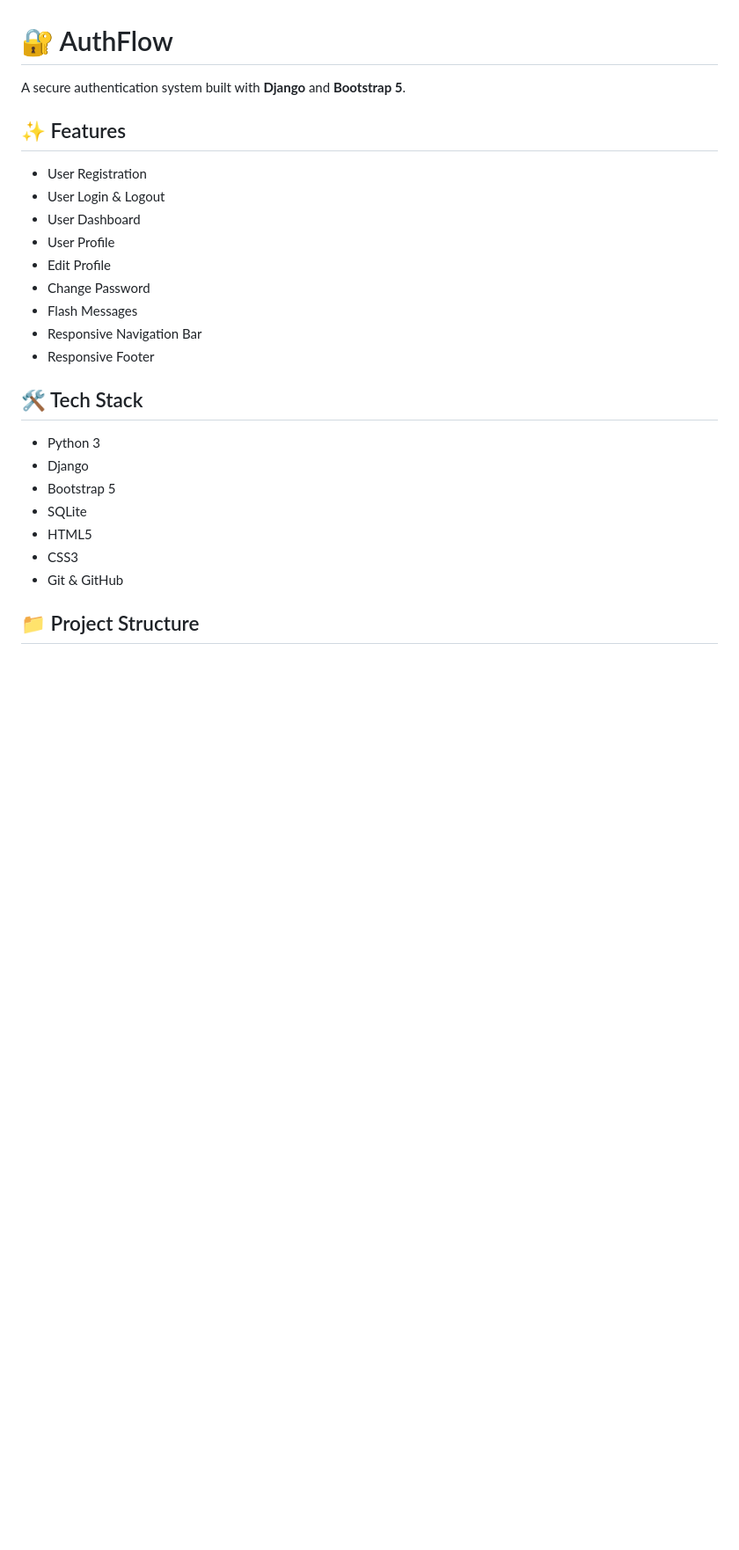
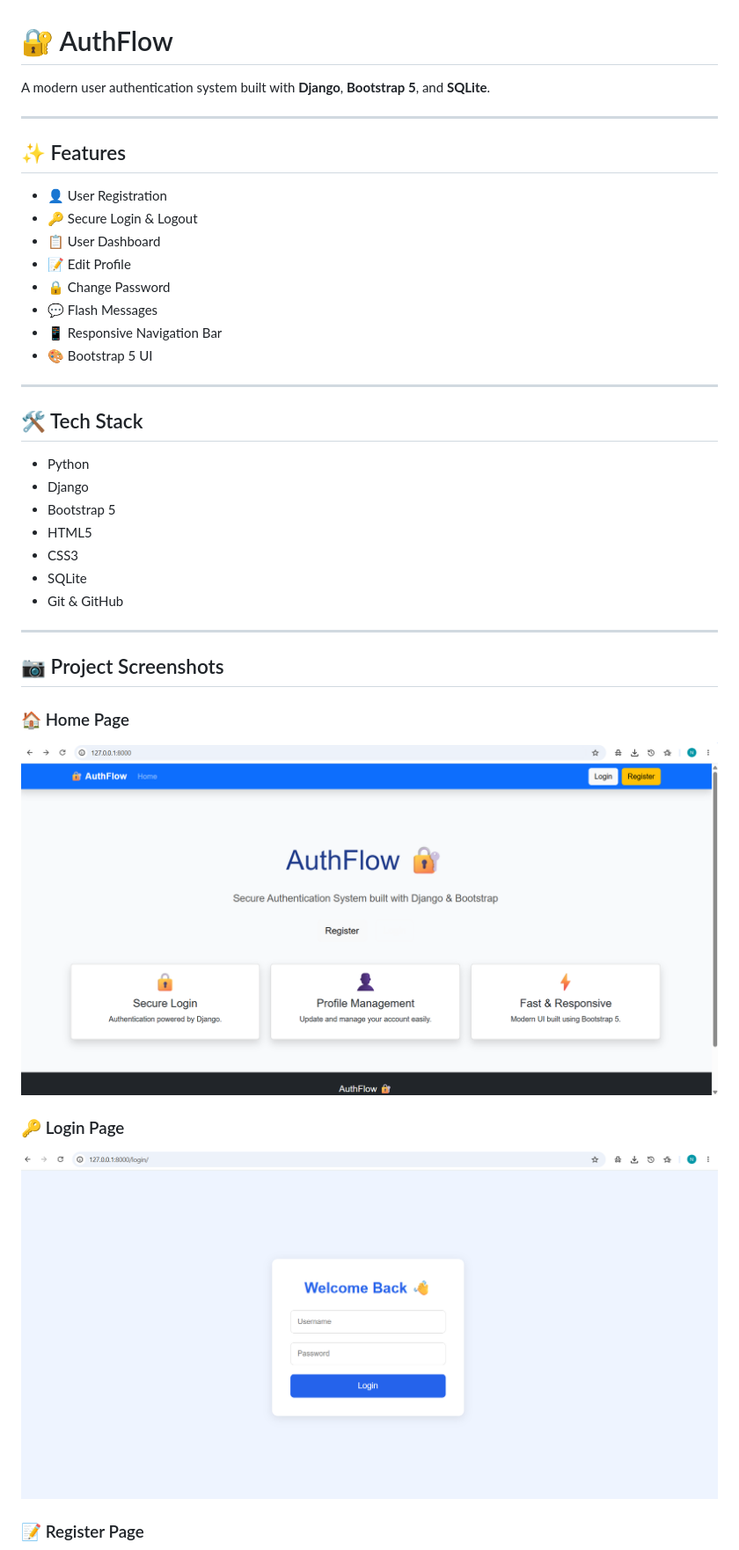
Before and after one commit to nandanack5/authflow-django, a Markdown page: README.md, the part around the change printed below. Shown: that part at 88% size. Rendered like a GitHub page; pictures changed too: screenshots/home.png (added), screenshots/login.png (added); blank space fills up the shorter version.

Commit message:
updated screenshots

```diff
--- a/README.md
+++ b/README.md
@@ -1,27 +1,43 @@
 # 🔐 AuthFlow
 
-A secure authentication system built with **Django** and **Bootstrap 5**.
+A modern user authentication system built with **Django**, **Bootstrap 5**, and **SQLite**.
+
+---
 
 ## ✨ Features
 
-* User Registration
-* User Login & Logout
-* User Dashboard
-* User Profile
-* Edit Profile
-* Change Password
-* Flash Messages
-* Responsive Navigation Bar
-* Responsive Footer
+- 👤 User Registration
+- 🔑 Secure Login & Logout
+- 📋 User Dashboard
+- 📝 Edit Profile
+- 🔒 Change Password
+- 💬 Flash Messages
+- 📱 Responsive Navigation Bar
+- 🎨 Bootstrap 5 UI
+
+---
 
 ## 🛠 Tech Stack
 
-* Python 3
-* Django
-* Bootstrap 5
-* SQLite
-* HTML5
-* CSS3
-* Git & GitHub
+- Python
+- Django
+- Bootstrap 5
+- HTML5
+- CSS3
+- SQLite
+- Git & GitHub
 
-## 📁 Project Structure
+---
+
+## 📷 Project Screenshots
+
+### 🏠 Home Page
+
+![Home](screenshots/home.png)
+
+### 🔑 Login Page
+
+![Login](screenshots/login.png)
+
+### 📝 Register Page
+
```
Also changed, not shown: other parts of README.md (+43 -14 lines), screenshots/dashboard.png (added), screenshots/profile.png (added), screenshots/register.png (added).
